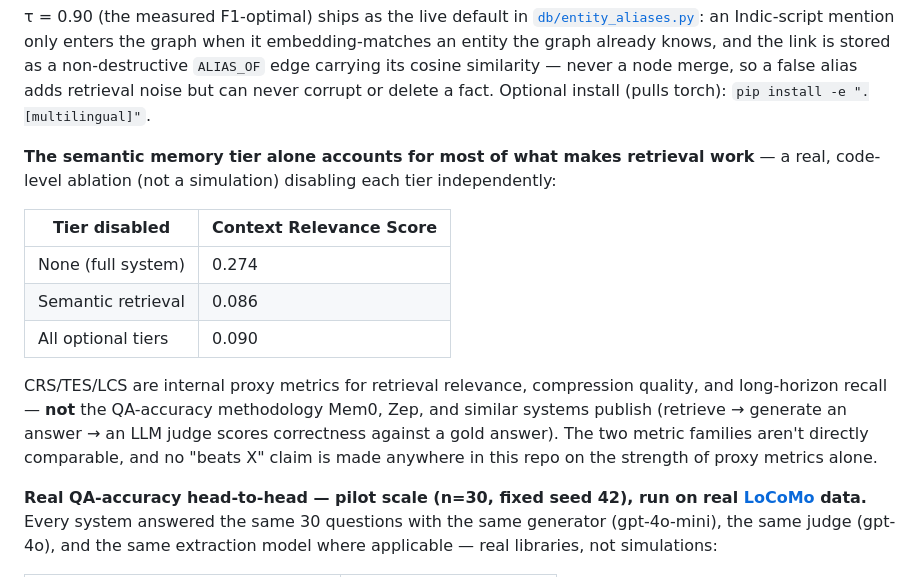
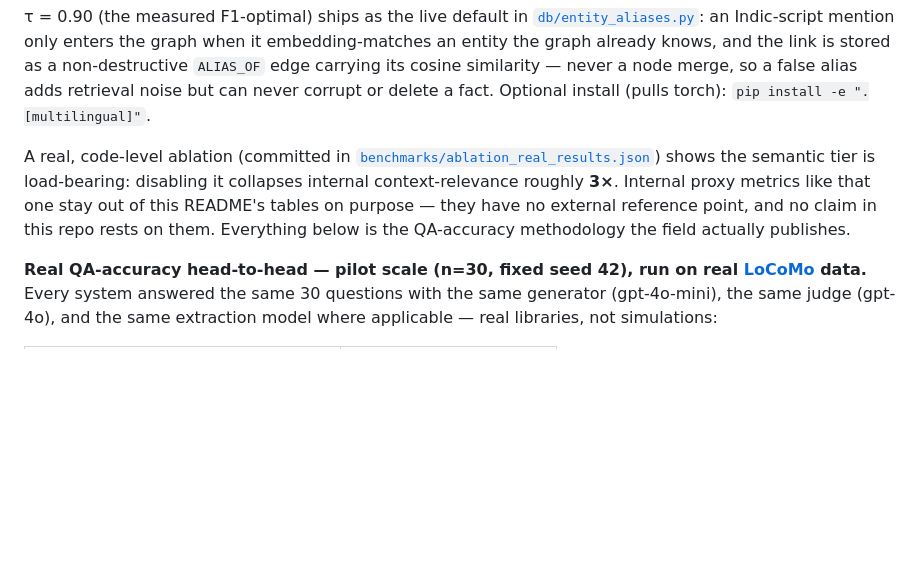
Before and after one commit to Sahith59/AgentMem-OS, a Markdown page: README.md, the part around the change. GitHub-like rendering; blank space fills up the shorter version.

Commit message:
docs: keep internal proxy metrics out of the README's tables
The CRS ablation table (0.274 vs 0.086) had no external reference point
and read as a failure number to anyone outside the repo — founder said
exactly that. The one load-bearing fact (disabling the semantic tier
collapses relevance ~3x) is now a sentence pointing at the committed
artifact; tables are reserved for externally-meaningful metrics.

Co-Authored-By: Claude Fable 5 <noreply@anthropic.com>

```diff
--- a/README.md
+++ b/README.md
@@ -86,15 +86,7 @@ The unreliable agent's trust score, as perceived by every honest agent, over the
 
 τ = 0.90 (the measured F1-optimal) ships as the live default in [`db/entity_aliases.py`](db/entity_aliases.py): an Indic-script mention only enters the graph when it embedding-matches an entity the graph already knows, and the link is stored as a non-destructive `ALIAS_OF` edge carrying its cosine similarity — never a node merge, so a false alias adds retrieval noise but can never corrupt or delete a fact. Optional install (pulls torch): `pip install -e ".[multilingual]"`.
 
-**The semantic memory tier alone accounts for most of what makes retrieval work** — a real, code-level ablation (not a simulation) disabling each tier independently:
-
-| Tier disabled | Context Relevance Score |
-|---|---|
-| None (full system) | 0.274 |
-| Semantic retrieval | 0.086 |
-| All optional tiers | 0.090 |
-
-CRS/TES/LCS are internal proxy metrics for retrieval relevance, compression quality, and long-horizon recall — **not** the QA-accuracy methodology Mem0, Zep, and similar systems publish (retrieve → generate an answer → an LLM judge scores correctness against a gold answer). The two metric families aren't directly comparable, and no "beats X" claim is made anywhere in this repo on the strength of proxy metrics alone.
+A real, code-level ablation (committed in [`benchmarks/ablation_real_results.json`](benchmarks/ablation_real_results.json)) shows the semantic tier is load-bearing: disabling it collapses internal context-relevance roughly **3×**. Internal proxy metrics like that one stay out of this README's tables on purpose — they have no external reference point, and no claim in this repo rests on them. Everything below is the QA-accuracy methodology the field actually publishes.
 
 **Real QA-accuracy head-to-head — pilot scale (n=30, fixed seed 42), run on real [LoCoMo](https://arxiv.org/abs/2402.17753) data.** Every system answered the same 30 questions with the same generator (gpt-4o-mini), the same judge (gpt-4o), and the same extraction model where applicable — real libraries, not simulations:
 
```
